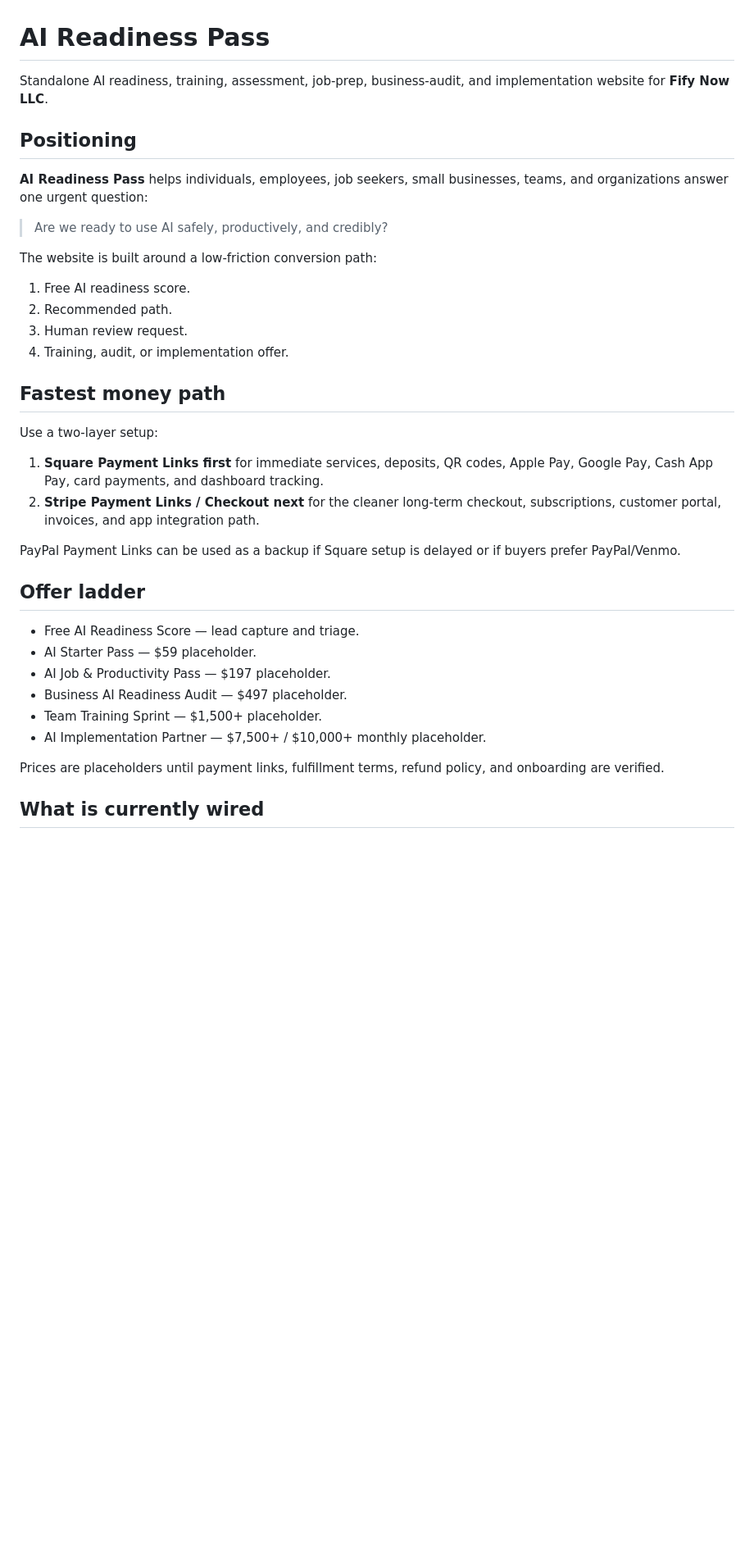
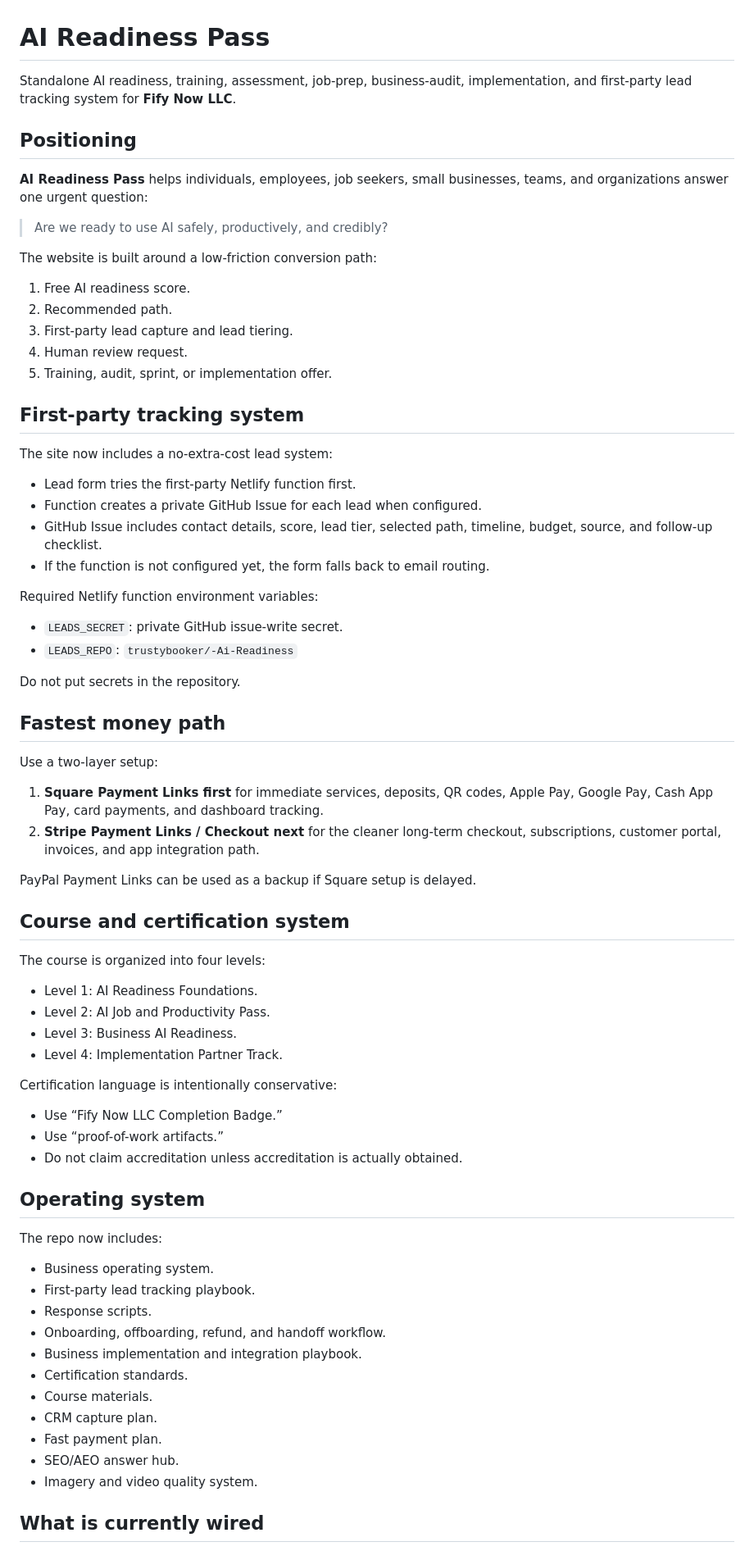
Before and after one commit to trustybooker/-Ai-Readiness, a Markdown page: README.md, the part around one of its changes. Shown at 82% size. Drawn GitHub-style; blank space fills up the shorter version.

Commit message:
Update README for full first-party business system

```diff
--- a/README.md
+++ b/README.md
@@ -1,6 +1,6 @@
 # AI Readiness Pass
 
-Standalone AI readiness, training, assessment, job-prep, business-audit, and implementation website for **Fify Now LLC**.
+Standalone AI readiness, training, assessment, job-prep, business-audit, implementation, and first-party lead tracking system for **Fify Now LLC**.
 
 ## Positioning
 
@@ -12,8 +12,25 @@ The website is built around a low-friction conversion path:
 
 1. Free AI readiness score.
 2. Recommended path.
-3. Human review request.
-4. Training, audit, or implementation offer.
+3. First-party lead capture and lead tiering.
+4. Human review request.
+5. Training, audit, sprint, or implementation offer.
+
+## First-party tracking system
+
+The site now includes a no-extra-cost lead system:
+
+- Lead form tries the first-party Netlify function first.
+- Function creates a private GitHub Issue for each lead when configured.
+- GitHub Issue includes contact details, score, lead tier, selected path, timeline, budget, source, and follow-up checklist.
+- If the function is not configured yet, the form falls back to email routing.
+
+Required Netlify function environment variables:
+
+- `LEADS_SECRET`: private GitHub issue-write secret.
+- `LEADS_REPO`: `trustybooker/-Ai-Readiness`
+
+Do not put secrets in the repository.
 
 ## Fastest money path
 
@@ -22,18 +39,38 @@ Use a two-layer setup:
 1. **Square Payment Links first** for immediate services, deposits, QR codes, Apple Pay, Google Pay, Cash App Pay, card payments, and dashboard tracking.
 2. **Stripe Payment Links / Checkout next** for the cleaner long-term checkout, subscriptions, customer portal, invoices, and app integration path.
 
-PayPal Payment Links can be used as a backup if Square setup is delayed or if buyers prefer PayPal/Venmo.
+PayPal Payment Links can be used as a backup if Square setup is delayed.
 
-## Offer ladder
+## Course and certification system
 
-- Free AI Readiness Score — lead capture and triage.
-- AI Starter Pass — $59 placeholder.
-- AI Job & Productivity Pass — $197 placeholder.
-- Business AI Readiness Audit — $497 placeholder.
-- Team Training Sprint — $1,500+ placeholder.
-- AI Implementation Partner — $7,500+ / $10,000+ monthly placeholder.
+The course is organized into four levels:
 
-Prices are placeholders until payment links, fulfillment terms, refund policy, and onboarding are verified.
+- Level 1: AI Readiness Foundations.
+- Level 2: AI Job and Productivity Pass.
+- Level 3: Business AI Readiness.
+- Level 4: Implementation Partner Track.
+
+Certification language is intentionally conservative:
+
+- Use “Fify Now LLC Completion Badge.”
+- Use “proof-of-work artifacts.”
+- Do not claim accreditation unless accreditation is actually obtained.
+
+## Operating system
+
+The repo now includes:
+
+- Business operating system.
+- First-party lead tracking playbook.
+- Response scripts.
+- Onboarding, offboarding, refund, and handoff workflow.
+- Business implementation and integration playbook.
+- Certification standards.
+- Course materials.
+- CRM capture plan.
+- Fast payment plan.
+- SEO/AEO answer hub.
+- Imagery and video quality system.
 
 ## What is currently wired
 
```
Also changed, not shown: other parts of README.md (+5 -16 lines).
